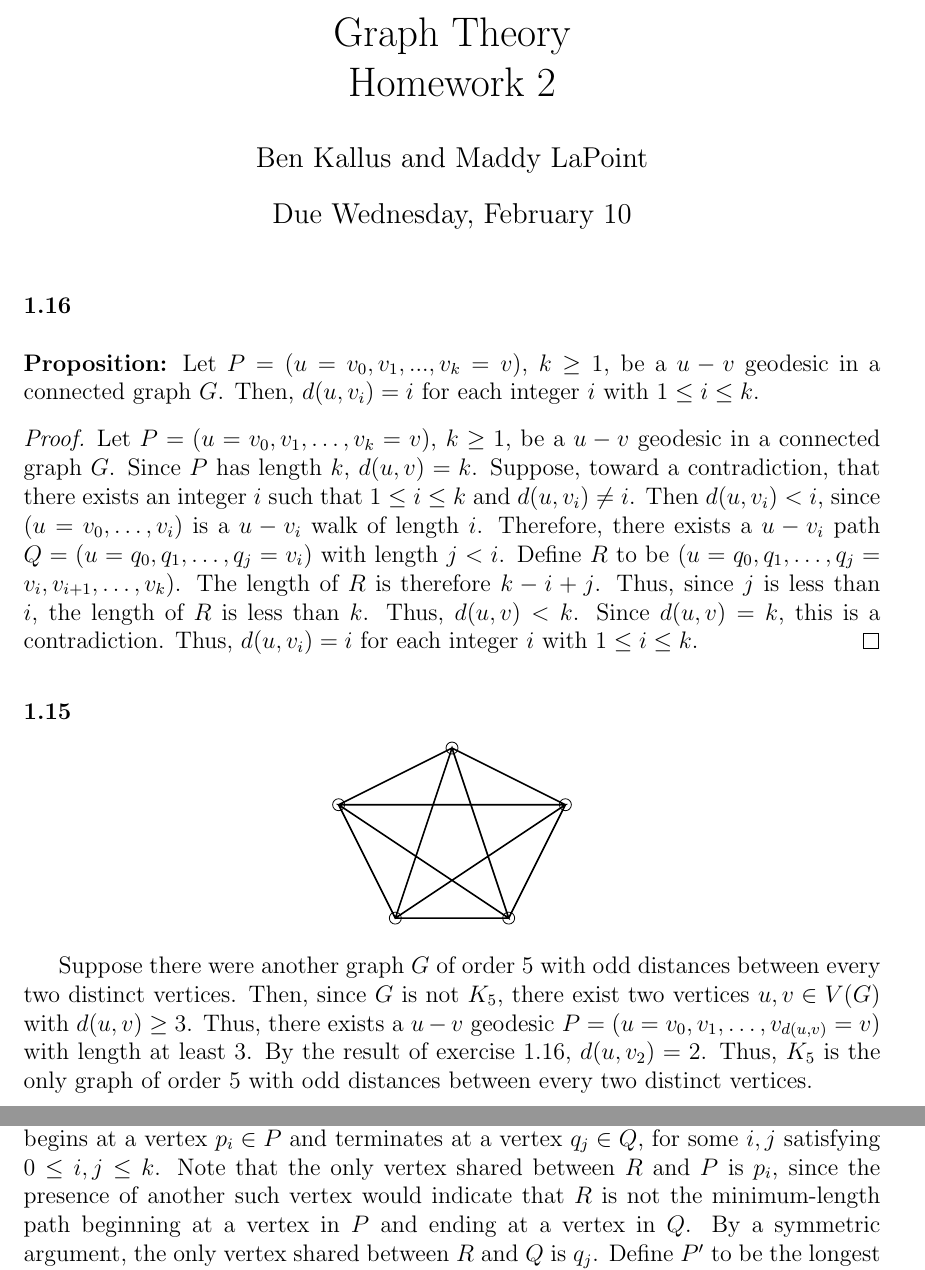
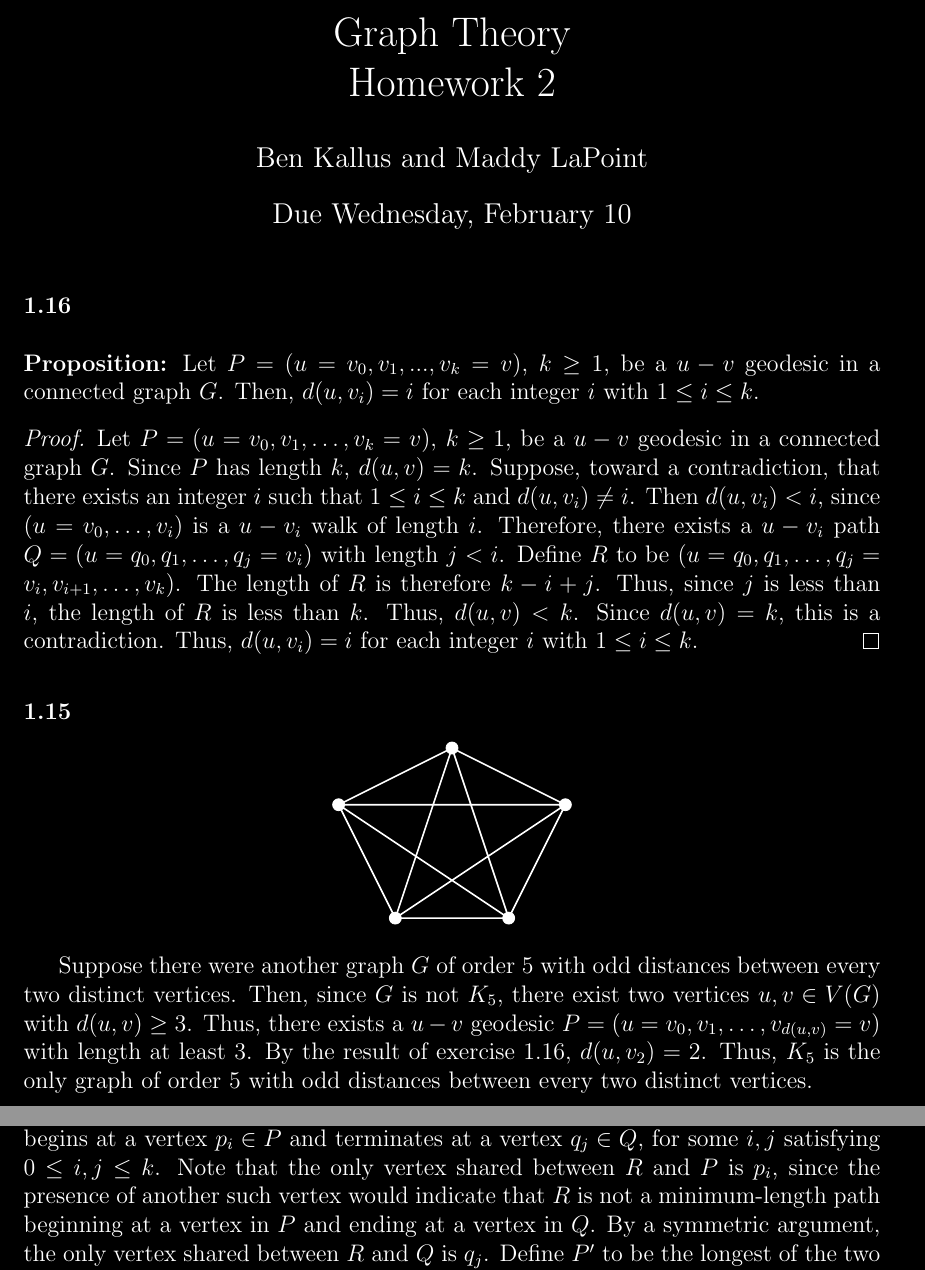
Before and after one commit to kenballus/math-notes, a LaTeX document (graph-theory/hw/02/02.tex): two parts of pages 1 and 2 of 3, joined at a grey line, cut so that both start at the same text. Compiled offline with pdfLaTeX.

Commit message:
graph theory hw 2

```diff
--- a/graph-theory/hw/02/02.tex
+++ b/graph-theory/hw/02/02.tex
@@ -17,8 +17,8 @@
 \date{Due Wednesday, February 10}
 
 \begin{document}
-%\pagecolor{black}
-%\color{white}
+\pagecolor{black}
+\color{white}
 \maketitle
 
 \noindent{\bf 1.16}\\
@@ -71,7 +71,7 @@
     Define $M$ to be the set of lengths of all such paths.
     Since $M \subseteq \mathbb N$, $M$ has a minimal element, $m$, by the well-ordering principle.
     Thus, there exists a path $R$ of length $m$ that begins at a vertex $p_i \in P$ and terminates at a vertex $q_j \in Q$, for some $i,j$ satisfying $0 \leq i,j \leq k$.
-    Note that the only vertex shared between $R$ and $P$ is $p_i$, since the presence of another such vertex would indicate that $R$ is not the minimum-length path beginning at a vertex in $P$ and ending at a vertex in $Q$.
+    Note that the only vertex shared between $R$ and $P$ is $p_i$, since the presence of another such vertex would indicate that $R$ is not a minimum-length path beginning at a vertex in $P$ and ending at a vertex in $Q$.
     By a symmetric argument, the only vertex shared between $R$ and $Q$ is $q_j$.
     Define $P'$ to be the longest of the two paths $(p_0, p_1, \hdots, p_i)$ and $(p_k, p_{k-1}, \hdots, p_i)$. % What if they're the same length?
     Define $Q'$ to be the longest of the two paths $(q_j, q_{j-1}, \hdots, q_0)$ and $(q_j, q_{j+1}, \hdots, q_k)$.
```
